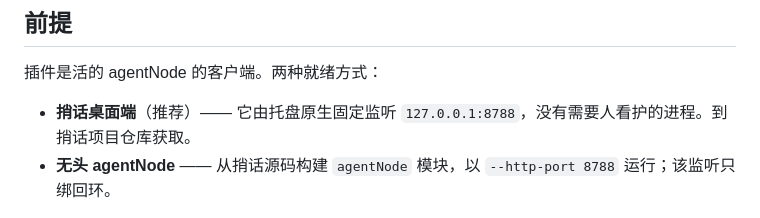
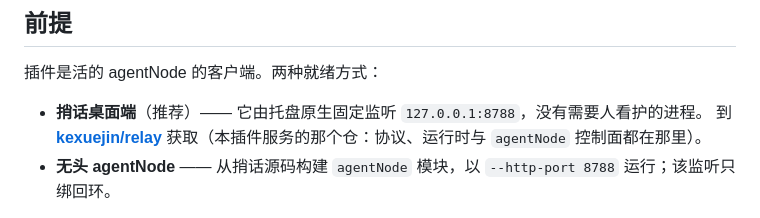
Before and after one commit to kexuejin/dsh-relay-bridge, a Markdown page: README.zh.md, the part around the change. Drawn GitHub-style.

```diff
--- a/README.zh.md
+++ b/README.zh.md
@@ -15,7 +15,8 @@
 
 插件是活的 agentNode 的客户端。两种就绪方式：
 
-- **捎话桌面端**（推荐）—— 它由托盘原生固定监听 `127.0.0.1:8788`，没有需要人看护的进程。到捎话项目仓库获取。
+- **捎话桌面端**（推荐）—— 它由托盘原生固定监听 `127.0.0.1:8788`，没有需要人看护的进程。
+  到 [**kexuejin/relay**](https://github.com/kexuejin/relay) 获取（本插件服务的那个仓：协议、运行时与 `agentNode` 控制面都在那里）。
 - **无头 agentNode** —— 从捎话源码构建 `agentNode` 模块，以 `--http-port 8788` 运行；该监听只绑回环。
 
 默认不需要令牌（回环被信任）。若 agentNode 以 `--token` 或 `RELAY_AGENT_TOKEN` 启动，请在设置卡片里录入同一个令牌；它存在 DSH 凭据库里，页面不会回显。
```
Also changed, not shown: README.md (+2 -1 lines).
